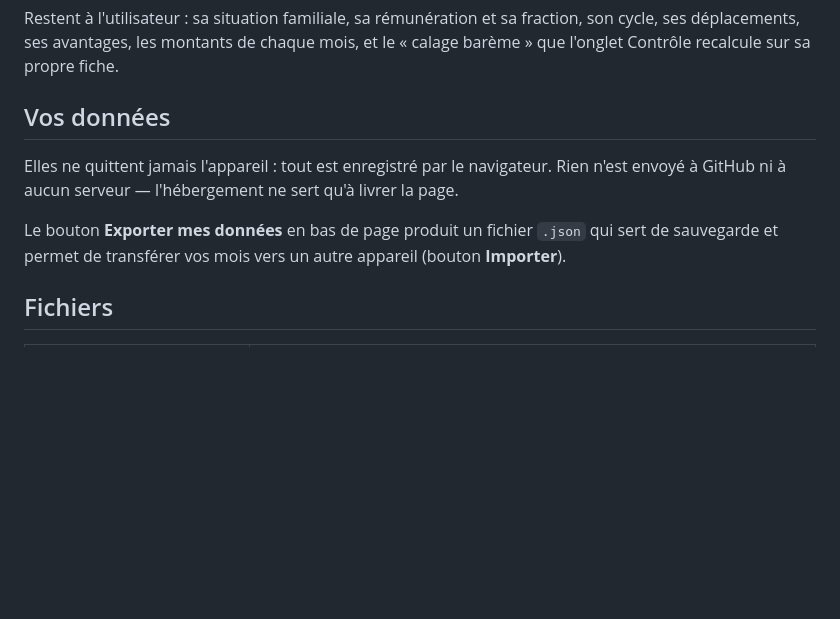
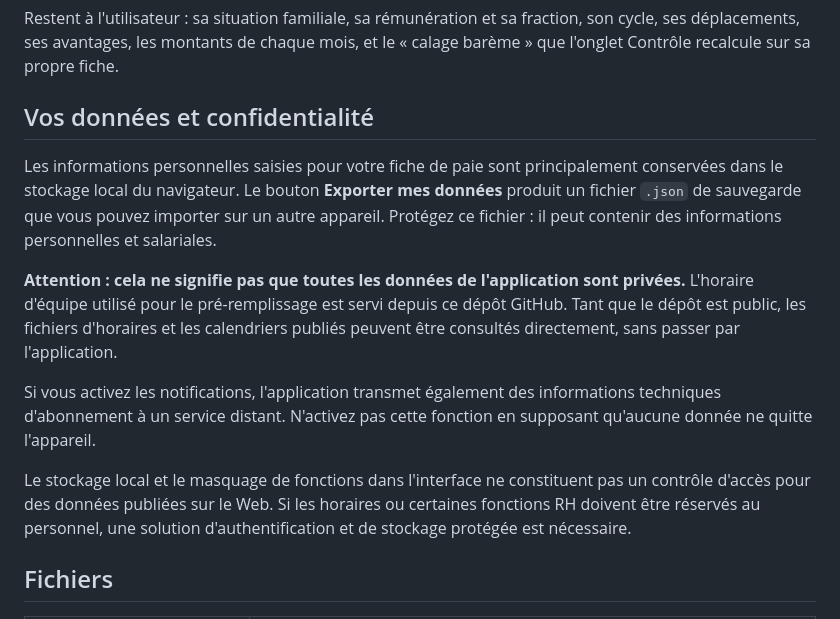
Before and after one commit to CronoBots/GROUPS, a Markdown page: README.md, the part around the change. Rendered like a GitHub page; blank space fills up the shorter version.

Commit message:
Docs: clarifier le stockage et la confidentialité

```diff
--- a/README.md
+++ b/README.md
@@ -253,15 +253,28 @@ fraction, son cycle, ses déplacements, ses avantages, les montants de chaque
 mois, et le « calage barème » que l'onglet Contrôle recalcule sur sa propre
 fiche.
 
-## Vos données
+## Vos données et confidentialité
 
-Elles ne quittent jamais l'appareil : tout est enregistré par le navigateur.
-Rien n'est envoyé à GitHub ni à aucun serveur — l'hébergement ne sert qu'à
-livrer la page.
+Les informations personnelles saisies pour votre fiche de paie sont
+principalement conservées dans le stockage local du navigateur. Le bouton
+**Exporter mes données** produit un fichier `.json` de sauvegarde que vous
+pouvez importer sur un autre appareil. Protégez ce fichier : il peut contenir
+des informations personnelles et salariales.
 
-Le bouton **Exporter mes données** en bas de page produit un fichier `.json`
-qui sert de sauvegarde et permet de transférer vos mois vers un autre appareil
-(bouton **Importer**).
+**Attention : cela ne signifie pas que toutes les données de l'application
+sont privées.** L'horaire d'équipe utilisé pour le pré-remplissage est servi
+depuis ce dépôt GitHub. Tant que le dépôt est public, les fichiers d'horaires
+et les calendriers publiés peuvent être consultés directement, sans passer par
+l'application.
+
+Si vous activez les notifications, l'application transmet également des
+informations techniques d'abonnement à un service distant. N'activez pas cette
+fonction en supposant qu'aucune donnée ne quitte l'appareil.
+
+Le stockage local et le masquage de fonctions dans l'interface ne constituent
+pas un contrôle d'accès pour des données publiées sur le Web. Si les horaires
+ou certaines fonctions RH doivent être réservés au personnel, une solution
+d'authentification et de stockage protégée est nécessaire.
 
 ## Fichiers
 
```
